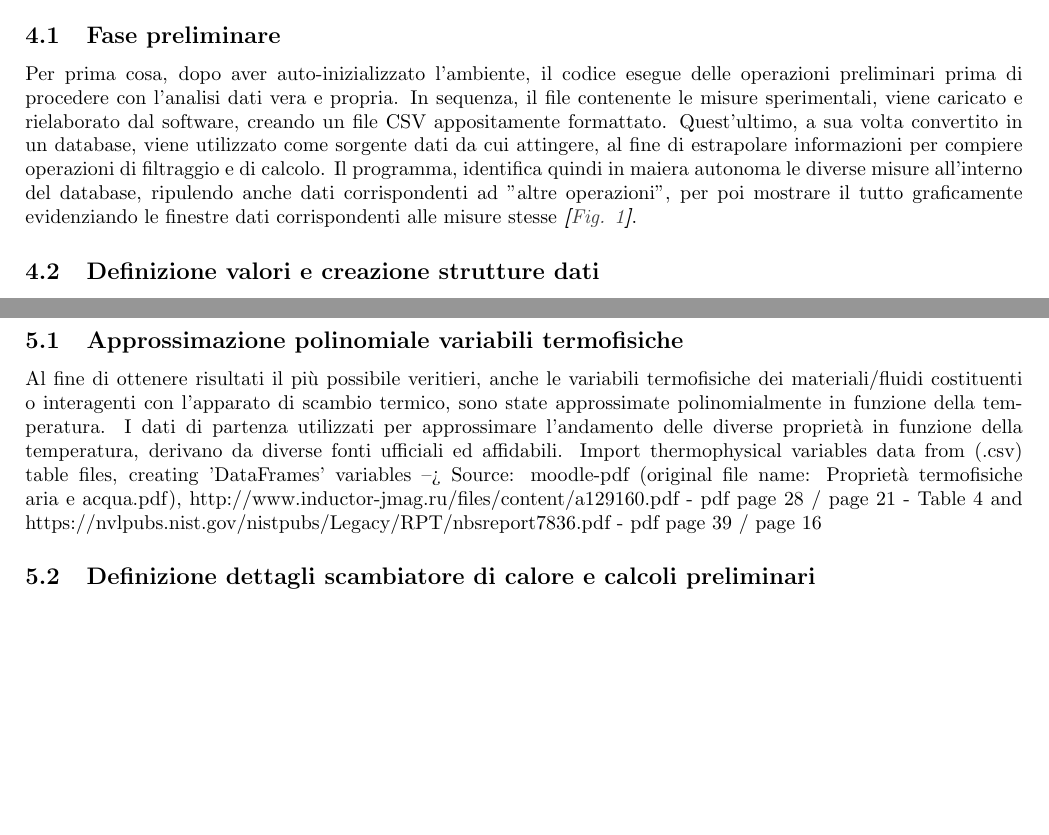
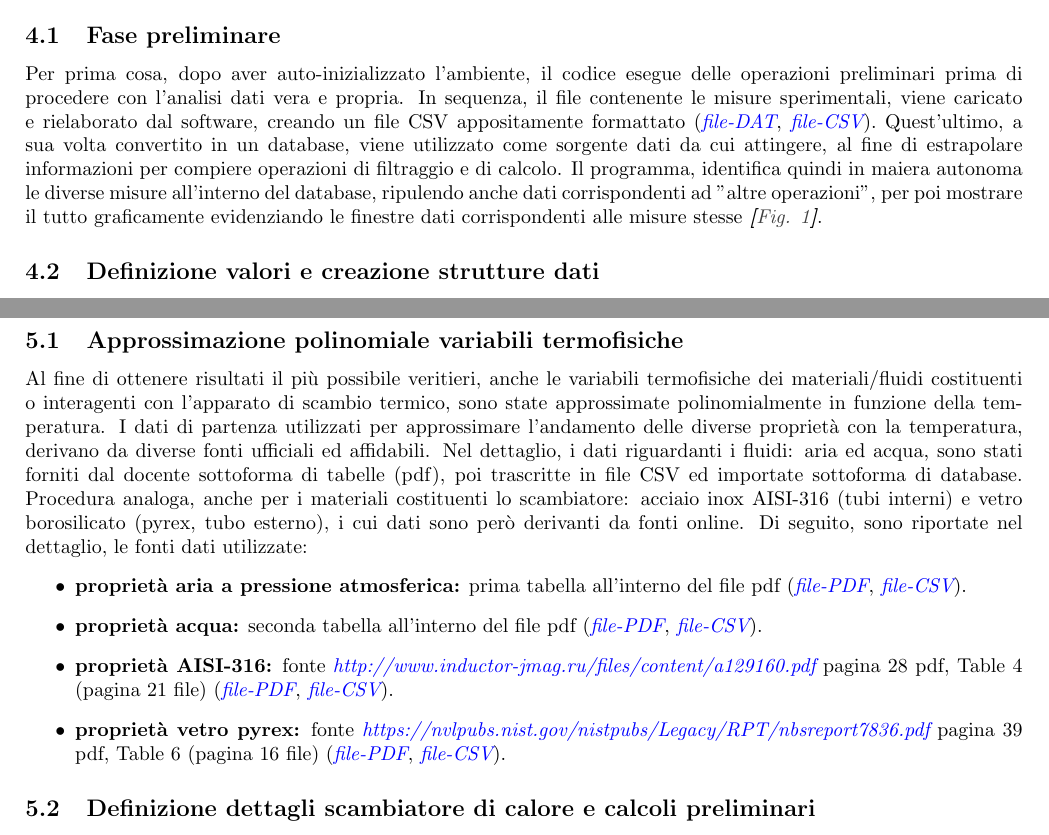
Before and after one commit to CristianMerli/DataAnalysis, a LaTeX paper (final_doc/cristian_merli_211384_paper.tex): two parts of pages 2 and 3 of 8, joined at a grey line, cut so that both start at the same text, the shorter picture padded with empty space. Compiled offline with pdfLaTeX.

Commit message:
Paper upd

```diff
--- a/final_doc/cristian_merli_211384_paper.tex
+++ b/final_doc/cristian_merli_211384_paper.tex
@@ -133,11 +133,13 @@
 \label{subsec:prelim_phase}                                                                                                 % "prelim_phase" reference-label definition and following subsection text
   Per prima cosa, dopo aver auto-inizializzato l'ambiente, il codice esegue delle operazioni preliminari prima di
   procedere con l'analisi dati vera e propria. In sequenza, il file contenente le misure sperimentali, viene caricato e
-  rielaborato dal software, creando un file CSV appositamente formattato. Quest'ultimo, a sua volta convertito in un
-  database, viene utilizzato come sorgente dati da cui attingere, al fine di estrapolare informazioni per compiere
-  operazioni di filtraggio e di calcolo. Il programma, identifica quindi in maiera autonoma le diverse misure all'interno
-  del database, ripulendo anche dati corrispondenti ad "altre operazioni", per poi mostrare il tutto graficamente
-  evidenziando le finestre dati corrispondenti alle misure stesse
+  rielaborato dal software, creando un file CSV appositamente formattato
+  (\textit{\href{https://github.com/CristianMerli/DataAnalysis/blob/master/data_analysis/dataset/scambiatore26112021_5.dat}{file-DAT}},
+  \textit{\href{https://github.com/CristianMerli/DataAnalysis/blob/master/data_analysis/dataset/scambiatore26112021_5.csv}{file-CSV}}).
+  Quest'ultimo, a sua volta convertito in un database, viene utilizzato come sorgente dati da cui attingere, al fine di
+  estrapolare informazioni per compiere operazioni di filtraggio e di calcolo. Il programma, identifica quindi in maiera
+  autonoma le diverse misure all'interno del database, ripulendo anche dati corrispondenti ad "altre operazioni", per poi
+  mostrare il tutto graficamente evidenziando le finestre dati corrispondenti alle misure stesse
   \textit{\textbf{[}\hyperref[fig:measures]{Fig. }\ref{fig:measures}\textbf{]}}.
 \subsection{Definizione valori e creazione strutture dati}                                                                  % Subsection creation: "Definizione valori e creazione strutture dati"
 \label{subsec:valsdef_datastruct}                                                                                           % "valsdef_datastruct" reference-label definition and following subsection text
@@ -166,12 +168,32 @@
 \label{subsec:thermovars_polyapprox}                                                                                        % "thermovars_polyapprox" reference-label definition and following subsection text
   Al fine di ottenere risultati il più possibile veritieri, anche le variabili termofisiche dei materiali/fluidi
   costituenti o interagenti con l'apparato di scambio termico, sono state approssimate polinomialmente in funzione della
-  temperatura. I dati di partenza utilizzati per approssimare l'andamento delle diverse proprietà in funzione della
-  temperatura, derivano da diverse fonti ufficiali ed affidabili.
-  Import thermophysical variables data from (.csv) table files, creating 'DataFrames' variables --> Source: moodle-pdf
-  (original file name: Proprietà termofisiche aria e acqua.pdf), http://www.inductor-jmag.ru/files/content/a129160.pdf -
-  pdf page 28 / page 21 - Table 4 and https://nvlpubs.nist.gov/nistpubs/Legacy/RPT/nbsreport7836.pdf -
-  pdf page 39 / page 16
+  temperatura. I dati di partenza utilizzati per approssimare l'andamento delle diverse proprietà con la temperatura,
+  derivano da diverse fonti ufficiali ed affidabili. Nel dettaglio, i dati riguardanti i fluidi: aria ed acqua, sono
+  stati forniti dal docente sottoforma di tabelle (pdf), poi trascritte in file CSV ed importate sottoforma di database.
+  Procedura analoga, anche per i materiali costituenti lo scambiatore: acciaio inox AISI-316 (tubi interni) e vetro
+  borosilicato (pyrex, tubo esterno), i cui dati sono però derivanti da fonti online. Di seguito, sono riportate nel
+  dettaglio, le fonti dati utilizzate:
+  \begin{itemize}                                                                                                           % List-start
+    \item \textbf{proprietà aria a pressione atmosferica:}
+      prima tabella all'interno del file pdf
+      (\textit{\href{https://github.com/CristianMerli/DataAnalysis/blob/master/lab_doc/TabelleAriaAcqua.pdf}{file-PDF}},
+      \textit{\href{https://github.com/CristianMerli/DataAnalysis/blob/master/data_analysis/thermophys_vars/air_atmp_thermo_vars.csv}{file-CSV}}).
+    \item \textbf{proprietà acqua:}
+      seconda tabella all'interno del file pdf
+      (\textit{\href{https://github.com/CristianMerli/DataAnalysis/blob/master/lab_doc/TabelleAriaAcqua.pdf}{file-PDF}},
+      \textit{\href{https://github.com/CristianMerli/DataAnalysis/blob/master/data_analysis/thermophys_vars/water_thermo_vars.csv}{file-CSV}}).
+    \item \textbf{proprietà AISI-316:}
+      fonte \textit{\href{http://www.inductor-jmag.ru/files/content/a129160.pdf}{http://www.inductor-jmag.ru/files/content/a129160.pdf}}
+      pagina 28 pdf, Table 4 (pagina 21 file)
+      (\textit{\href{https://github.com/CristianMerli/DataAnalysis/blob/master/lab_doc/AISI316.pdf}{file-PDF}},
+      \textit{\href{https://github.com/CristianMerli/DataAnalysis/blob/master/data_analysis/thermophys_vars/aisi_316_thermo_vars.csv}{file-CSV}}).
+    \item \textbf{proprietà vetro pyrex:}
+      fonte \textit{\href{https://nvlpubs.nist.gov/nistpubs/Legacy/RPT/nbsreport7836.pdf}{https://nvlpubs.nist.gov/nistpubs/Legacy/RPT/nbsreport7836.pdf}}
+      pagina 39 pdf, Table 6 (pagina 16 file)
+      (\textit{\href{https://github.com/CristianMerli/DataAnalysis/blob/master/lab_doc/Pyrex_glass.pdf}{file-PDF}},
+      \textit{\href{https://github.com/CristianMerli/DataAnalysis/blob/master/data_analysis/thermophys_vars/pyrex_glass_thermo_vars.csv}{file-CSV}}).
+  \end{itemize}                                                                                                             % List-end
 
 \subsection{Definizione dettagli scambiatore di calore e calcoli preliminari}                                               % Subsection creation: "Definizione dettagli scambiatore di calore e calcoli preliminari"
 \label{subsec:hedef_prelcalcs}                                                                                              % "hedef_prelcalcs" reference-label definition and following subsection text
```
Also changed, not shown: final_doc/cristian_merli_211384_paper.pdf, final_doc/cristian_merli_211384_paper.tex (6 more changed lines), 5 other files.
